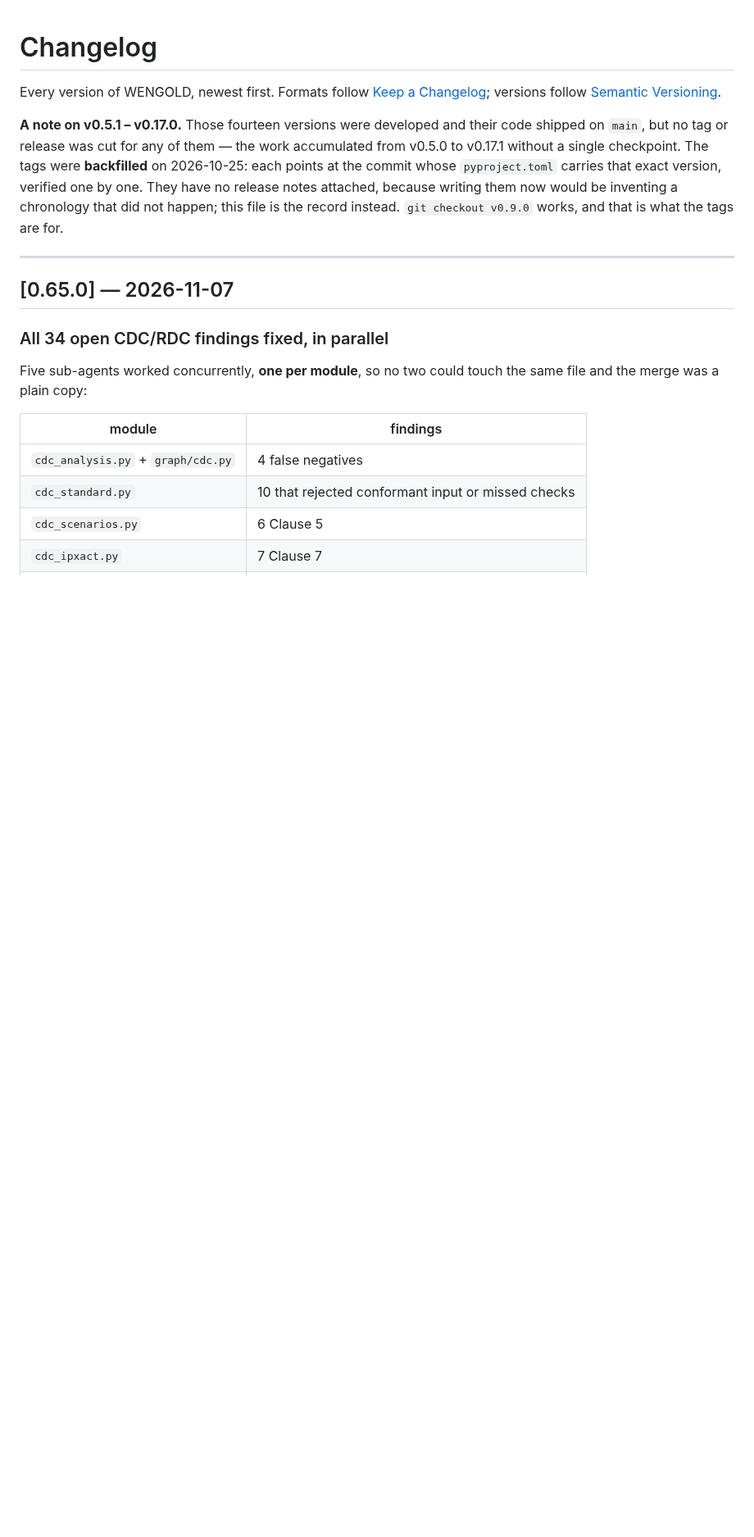
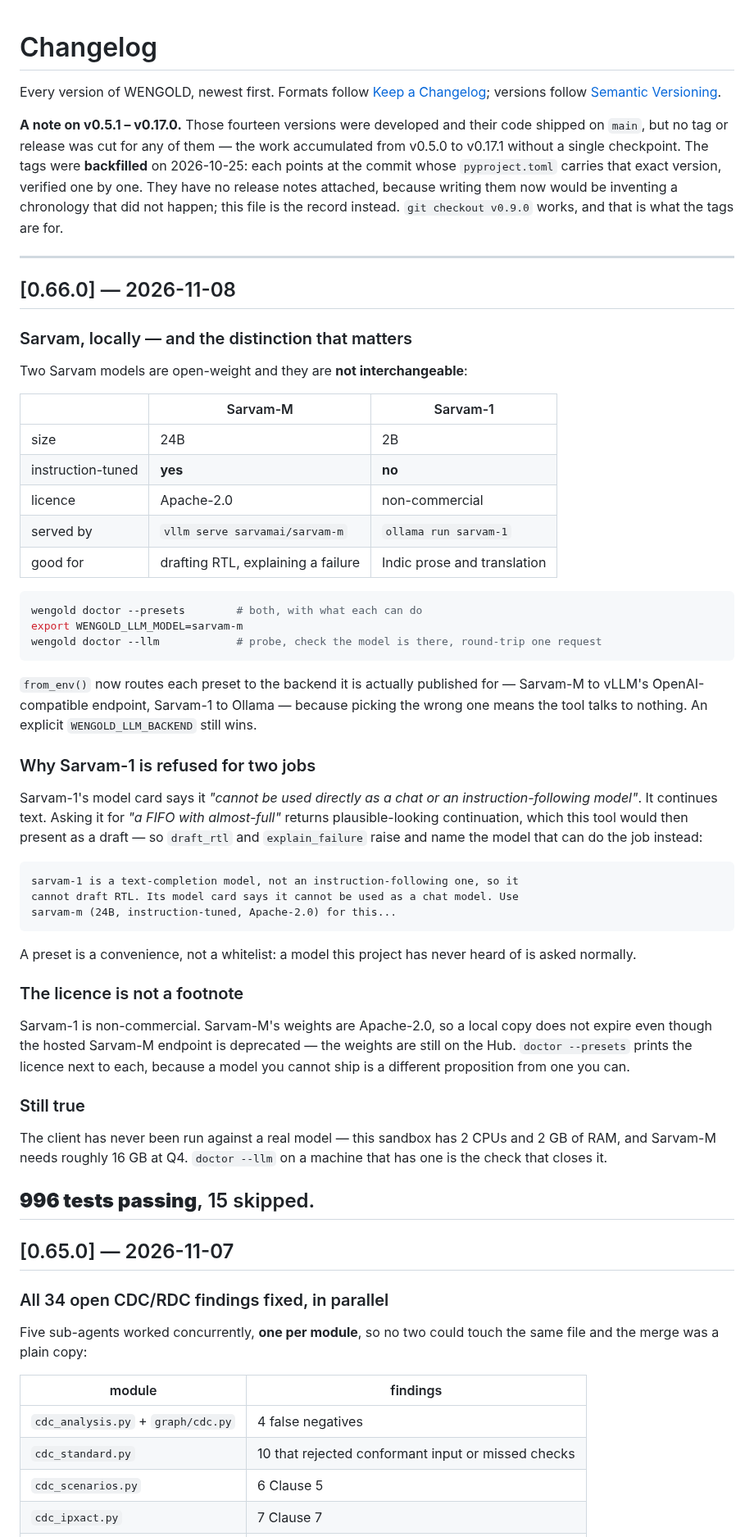
Before and after one commit to thejas235689/wengold, a Markdown page: CHANGELOG.md, the part around the change. Shown at 82% size. GitHub-like rendering; blank space fills up the shorter version.

Commit message:
CHANGELOG: 0.66.0 Sarvam local presets

````diff
--- a/CHANGELOG.md
+++ b/CHANGELOG.md
@@ -12,6 +12,60 @@ attached, because writing them now would be inventing a chronology that did not
 happen; this file is the record instead. `git checkout v0.9.0` works, and that is
 what the tags are for.
 
+---
+
+## [0.66.0] — 2026-11-08
+
+### Sarvam, locally — and the distinction that matters
+Two Sarvam models are open-weight and they are **not interchangeable**:
+
+| | Sarvam-M | Sarvam-1 |
+| --- | --- | --- |
+| size | 24B | 2B |
+| instruction-tuned | **yes** | **no** |
+| licence | Apache-2.0 | non-commercial |
+| served by | `vllm serve sarvamai/sarvam-m` | `ollama run sarvam-1` |
+| good for | drafting RTL, explaining a failure | Indic prose and translation |
+
+```bash
+wengold doctor --presets        # both, with what each can do
+export WENGOLD_LLM_MODEL=sarvam-m
+wengold doctor --llm            # probe, check the model is there, round-trip one request
+```
+
+`from_env()` now routes each preset to the backend it is actually published for —
+Sarvam-M to vLLM's OpenAI-compatible endpoint, Sarvam-1 to Ollama — because picking
+the wrong one means the tool talks to nothing. An explicit `WENGOLD_LLM_BACKEND`
+still wins.
+
+### Why Sarvam-1 is refused for two jobs
+Sarvam-1's model card says it *"cannot be used directly as a chat or an
+instruction-following model"*. It continues text. Asking it for *"a FIFO with
+almost-full"* returns plausible-looking continuation, which this tool would then
+present as a draft — so `draft_rtl` and `explain_failure` raise and name the model
+that can do the job instead:
+
+```
+sarvam-1 is a text-completion model, not an instruction-following one, so it
+cannot draft RTL. Its model card says it cannot be used as a chat model. Use
+sarvam-m (24B, instruction-tuned, Apache-2.0) for this...
+```
+
+A preset is a convenience, not a whitelist: a model this project has never heard of
+is asked normally.
+
+### The licence is not a footnote
+Sarvam-1 is non-commercial. Sarvam-M's weights are Apache-2.0, so a local copy does
+not expire even though the hosted Sarvam-M endpoint is deprecated — the weights are
+still on the Hub. `doctor --presets` prints the licence next to each, because a
+model you cannot ship is a different proposition from one you can.
+
+### Still true
+The client has never been run against a real model — this sandbox has 2 CPUs and
+2 GB of RAM, and Sarvam-M needs roughly 16 GB at Q4. `doctor --llm` on a machine
+that has one is the check that closes it.
+
+**996 tests passing**, 15 skipped.
 ---
 
 ## [0.65.0] — 2026-11-07
````
